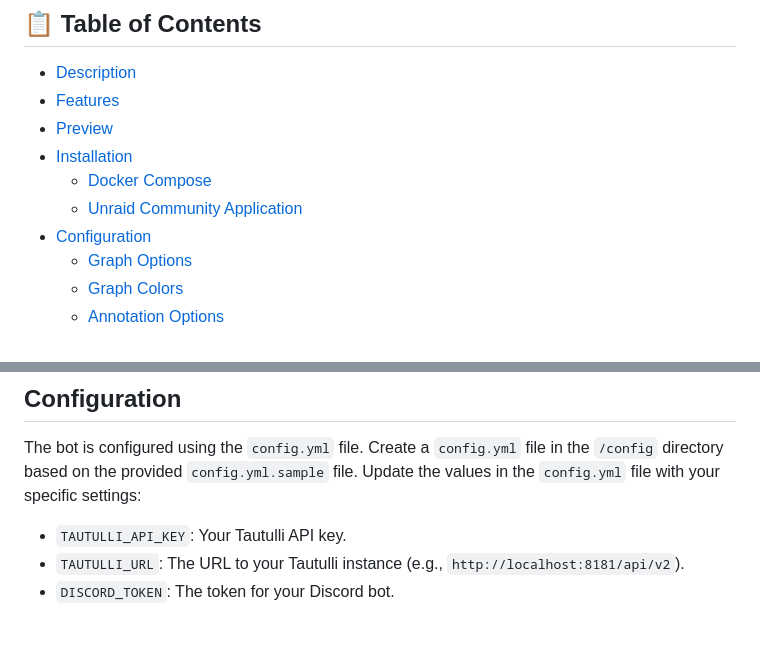
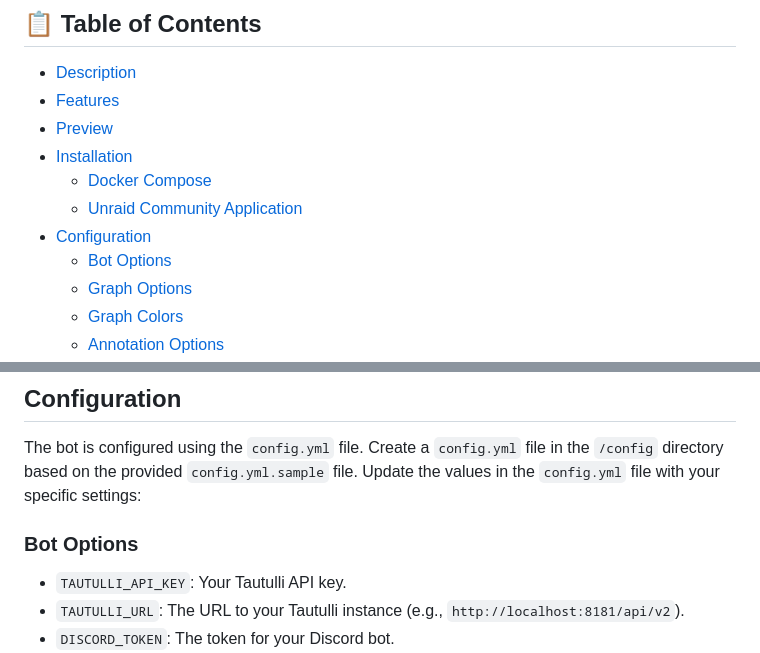
Before and after one commit to engels74/tgraph-bot-source, a Markdown page: README.md, 2 parts joined by grey strips. Rendered like a GitHub page; blank space fills up the shorter version.

```diff
--- a/README.md
+++ b/README.md
@@ -21,6 +21,7 @@
   - [Docker Compose](#docker-compose)
   - [Unraid Community Application](#unraid-community-application)
 - [Configuration](#configuration)
+  - [Bot Options](#bot-options)
   - [Graph Options](#graph-options)
   - [Graph Colors](#graph-colors)
   - [Annotation Options](#annotation-options)
@@ -105,6 +106,8 @@ https://github.com/engels74/tgraph-bot
 ## Configuration
 
 The bot is configured using the `config.yml` file. Create a `config.yml` file in the `/config` directory based on the provided `config.yml.sample` file. Update the values in the `config.yml` file with your specific settings:
+
+### Bot Options
 
 - `TAUTULLI_API_KEY`: Your Tautulli API key.
 - `TAUTULLI_URL`: The URL to your Tautulli instance (e.g., `http://localhost:8181/api/v2`).
```
